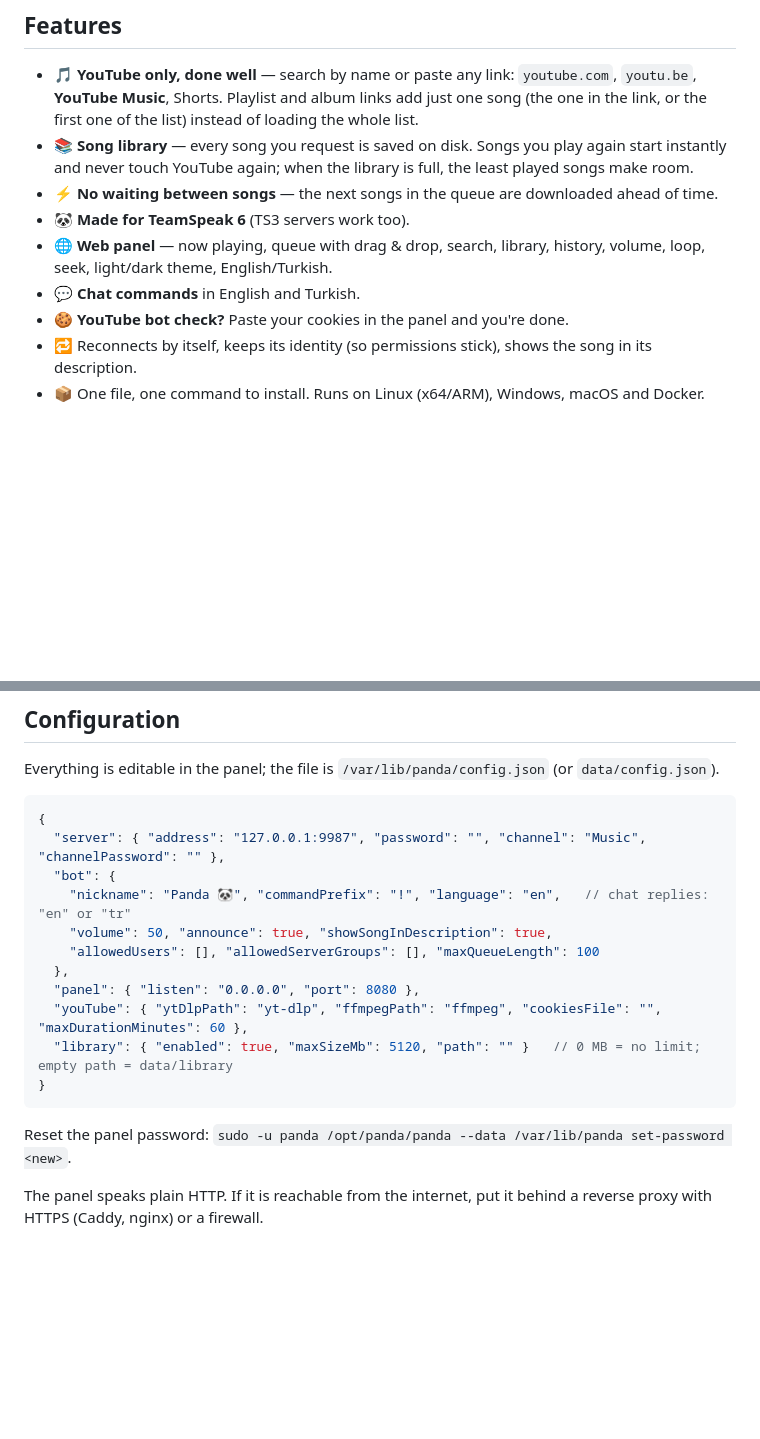
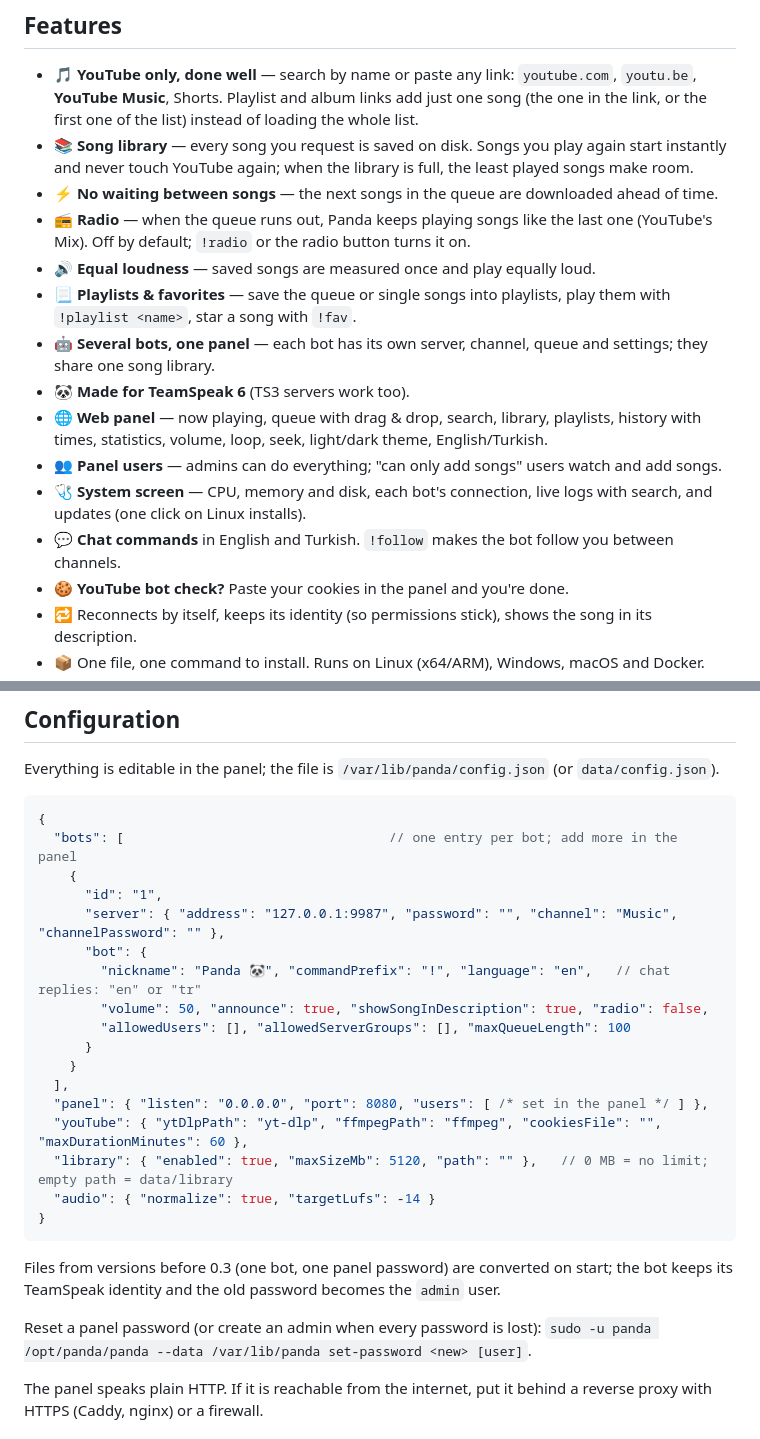
Before and after one commit to KaanBahaSever/panda, a Markdown page: README.md, 2 parts joined by grey strips. Rendered like a GitHub page; blank space fills up the shorter version.

````diff
--- a/README.md
+++ b/README.md
@@ -33,10 +33,20 @@ Panda talks to the server directly, so it stays light: the bot itself uses about
 - 📚 **Song library** — every song you request is saved on disk. Songs you play again start instantly
   and never touch YouTube again; when the library is full, the least played songs make room.
 - ⚡ **No waiting between songs** — the next songs in the queue are downloaded ahead of time.
+- 📻 **Radio** — when the queue runs out, Panda keeps playing songs like the last one (YouTube's Mix).
+  Off by default; `!radio` or the radio button turns it on.
+- 🔊 **Equal loudness** — saved songs are measured once and play equally loud.
+- 📃 **Playlists & favorites** — save the queue or single songs into playlists, play them with
+  `!playlist <name>`, star a song with `!fav`.
+- 🤖 **Several bots, one panel** — each bot has its own server, channel, queue and settings; they share
+  one song library.
 - 🐼 **Made for TeamSpeak 6** (TS3 servers work too).
-- 🌐 **Web panel** — now playing, queue with drag & drop, search, library, history, volume, loop,
-  seek, light/dark theme, English/Turkish.
-- 💬 **Chat commands** in English and Turkish.
+- 🌐 **Web panel** — now playing, queue with drag & drop, search, library, playlists, history with
+  times, statistics, volume, loop, seek, light/dark theme, English/Turkish.
+- 👥 **Panel users** — admins can do everything; "can only add songs" users watch and add songs.
+- 🩺 **System screen** — CPU, memory and disk, each bot's connection, live logs with search, and
+  updates (one click on Linux installs).
+- 💬 **Chat commands** in English and Turkish. `!follow` makes the bot follow you between channels.
 - 🍪 **YouTube bot check?** Paste your cookies in the panel and you're done.
 - 🔁 Reconnects by itself, keeps its identity (so permissions stick), shows the song in its description.
 - 📦 One file, one command to install. Runs on Linux (x64/ARM), Windows, macOS and Docker.
@@ -145,19 +164,29 @@ Everything is editable in the panel; the file is `/var/lib/panda/config.json` (o
 
 ```jsonc
 {
-  "server": { "address": "127.0.0.1:9987", "password": "", "channel": "Music", "channelPassword": "" },
-  "bot": {
-    "nickname": "Panda 🐼", "commandPrefix": "!", "language": "en",   // chat replies: "en" or "tr"
-    "volume": 50, "announce": true, "showSongInDescription": true,
-    "allowedUsers": [], "allowedServerGroups": [], "maxQueueLength": 100
-  },
-  "panel": { "listen": "0.0.0.0", "port": 8080 },
+  "bots": [                                  // one entry per bot; add more in the panel
+    {
+      "id": "1",
+      "server": { "address": "127.0.0.1:9987", "password": "", "channel": "Music", "channelPassword": "" },
+      "bot": {
+        "nickname": "Panda 🐼", "commandPrefix": "!", "language": "en",   // chat replies: "en" or "tr"
+        "volume": 50, "announce": true, "showSongInDescription": true, "radio": false,
+        "allowedUsers": [], "allowedServerGroups": [], "maxQueueLength": 100
+      }
+    }
+  ],
+  "panel": { "listen": "0.0.0.0", "port": 8080, "users": [ /* set in the panel */ ] },
   "youTube": { "ytDlpPath": "yt-dlp", "ffmpegPath": "ffmpeg", "cookiesFile": "", "maxDurationMinutes": 60 },
-  "library": { "enabled": true, "maxSizeMb": 5120, "path": "" }   // 0 MB = no limit; empty path = data/library
+  "library": { "enabled": true, "maxSizeMb": 5120, "path": "" },   // 0 MB = no limit; empty path = data/library
+  "audio": { "normalize": true, "targetLufs": -14 }
 }
 ```
 
-Reset the panel password: `sudo -u panda /opt/panda/panda --data /var/lib/panda set-password <new>`.
+Files from versions before 0.3 (one bot, one panel password) are converted on start; the bot keeps
+its TeamSpeak identity and the old password becomes the `admin` user.
+
+Reset a panel password (or create an admin when every password is lost):
+`sudo -u panda /opt/panda/panda --data /var/lib/panda set-password <new> [user]`.
 
 The panel speaks plain HTTP. If it is reachable from the internet, put it behind a reverse proxy with
 HTTPS (Caddy, nginx) or a firewall.
````
Also changed, not shown: other parts of README.md (+14 -5 lines), README.tr.md (+34 -10 lines).
